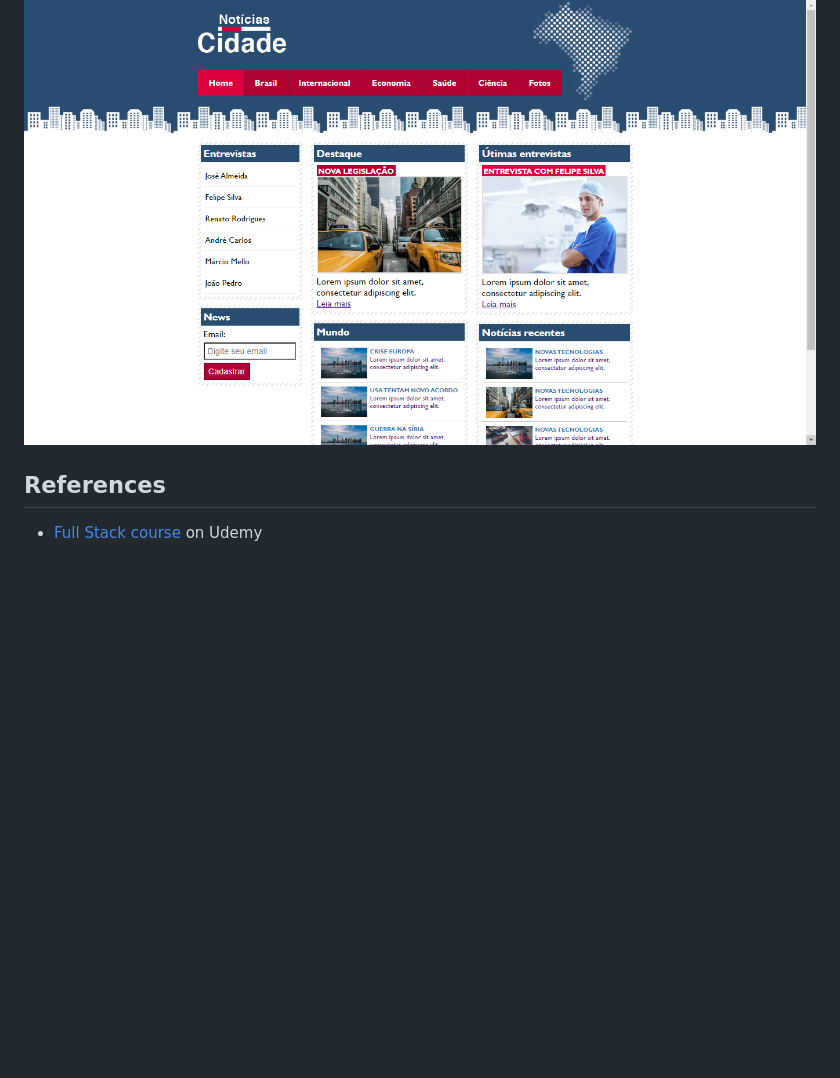
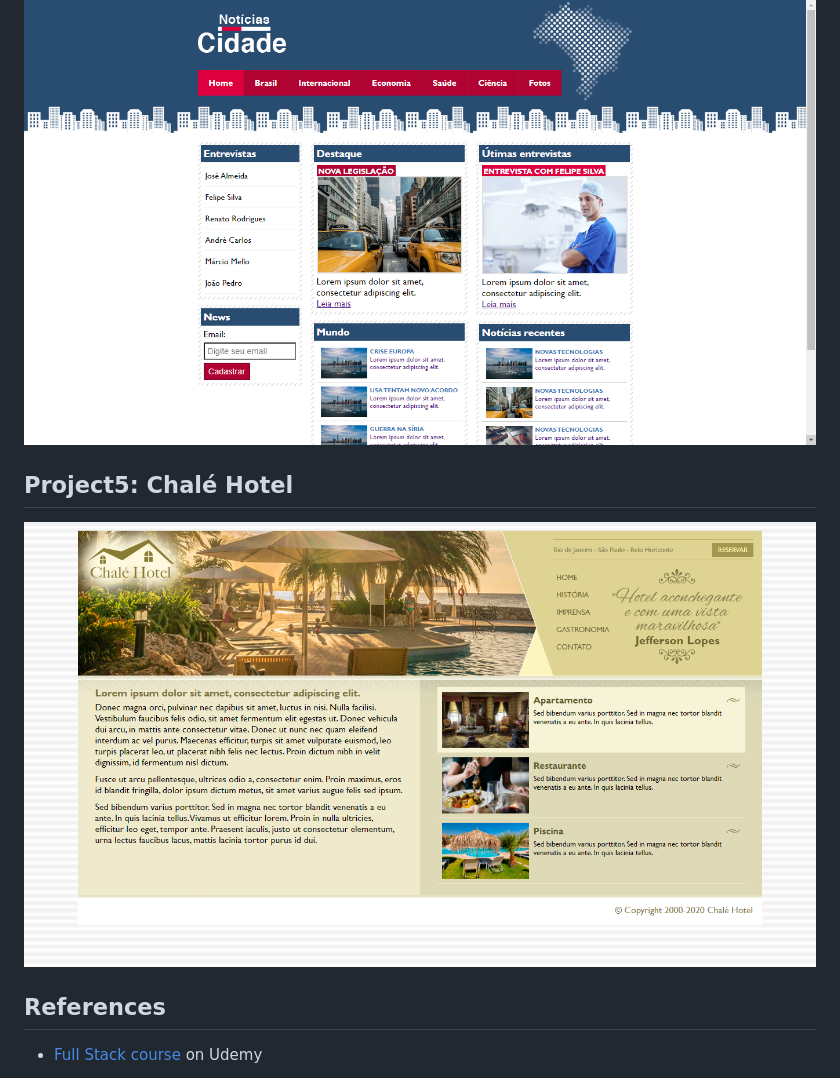
Before and after one commit to Jefferson-Lopes/FullStack, a Markdown page: README.md, the part around the change. Drawn GitHub-style; pictures changed too: projeto5-Chalé/Chalé.png (added); blank space fills up the shorter version.

```diff
--- a/README.md
+++ b/README.md
@@ -13,6 +13,9 @@
 ## Project4: TecBlog
 ![](projeto4-Notícias/Notícias.png)
 
+## Project5: Chalé Hotel
+![](projeto5-Chalé/Chalé.png)
+
 ## References
  * [Full Stack course](https://www.udemy.com/share/101WqGBkIdd11aRHw=/) on Udemy
 
```
